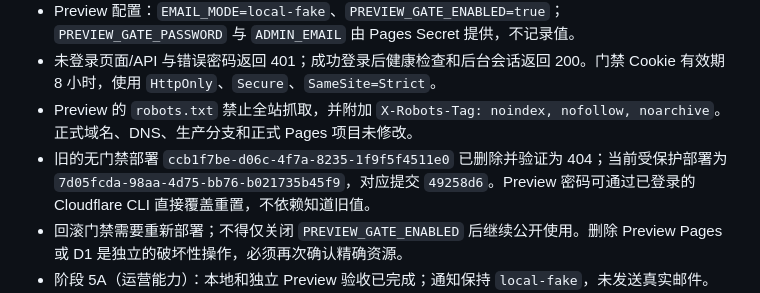
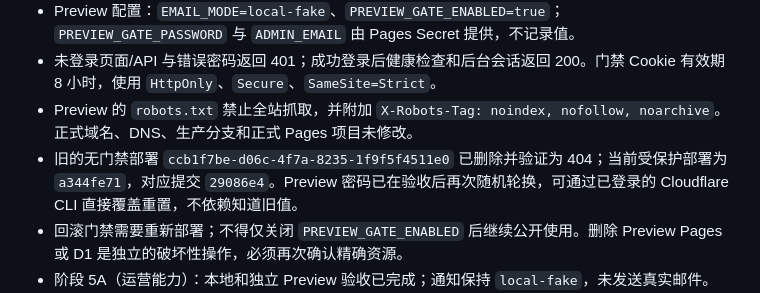
Before and after one commit to you0611/art-portfolio, a Markdown page: docs/commerce-backend.md, the part around the change. GitHub-like rendering.

```diff
--- a/docs/commerce-backend.md
+++ b/docs/commerce-backend.md
@@ -184,7 +184,7 @@
 - Preview 配置：`EMAIL_MODE=local-fake`、`PREVIEW_GATE_ENABLED=true`；`PREVIEW_GATE_PASSWORD` 与 `ADMIN_EMAIL` 由 Pages Secret 提供，不记录值。
 - 未登录页面/API 与错误密码返回 401；成功登录后健康检查和后台会话返回 200。门禁 Cookie 有效期 8 小时，使用 `HttpOnly`、`Secure`、`SameSite=Strict`。
 - Preview 的 `robots.txt` 禁止全站抓取，并附加 `X-Robots-Tag: noindex, nofollow, noarchive`。正式域名、DNS、生产分支和正式 Pages 项目未修改。
-- 旧的无门禁部署 `ccb1f7be-d06c-4f7a-8235-1f9f5f4511e0` 已删除并验证为 404；当前受保护部署为 `7d05fcda-98aa-4d75-bb76-b021735b45f9`，对应提交 `49258d6`。Preview 密码可通过已登录的 Cloudflare CLI 直接覆盖重置，不依赖知道旧值。
+- 旧的无门禁部署 `ccb1f7be-d06c-4f7a-8235-1f9f5f4511e0` 已删除并验证为 404；当前受保护部署为 `a344fe71`，对应提交 `29086e4`。Preview 密码已在验收后再次随机轮换，可通过已登录的 Cloudflare CLI 直接覆盖重置，不依赖知道旧值。
 - 回滚门禁需要重新部署；不得仅关闭 `PREVIEW_GATE_ENABLED` 后继续公开使用。删除 Preview Pages 或 D1 是独立的破坏性操作，必须再次确认精确资源。
 - 阶段 5A（运营能力）：本地和独立 Preview 验收已完成；通知保持 `local-fake`，未发送真实邮件。
 - 阶段 4（支付）：未开始。
```
Also changed, not shown: docs/commerce-operations-checklist.md (+1 -0 lines).
